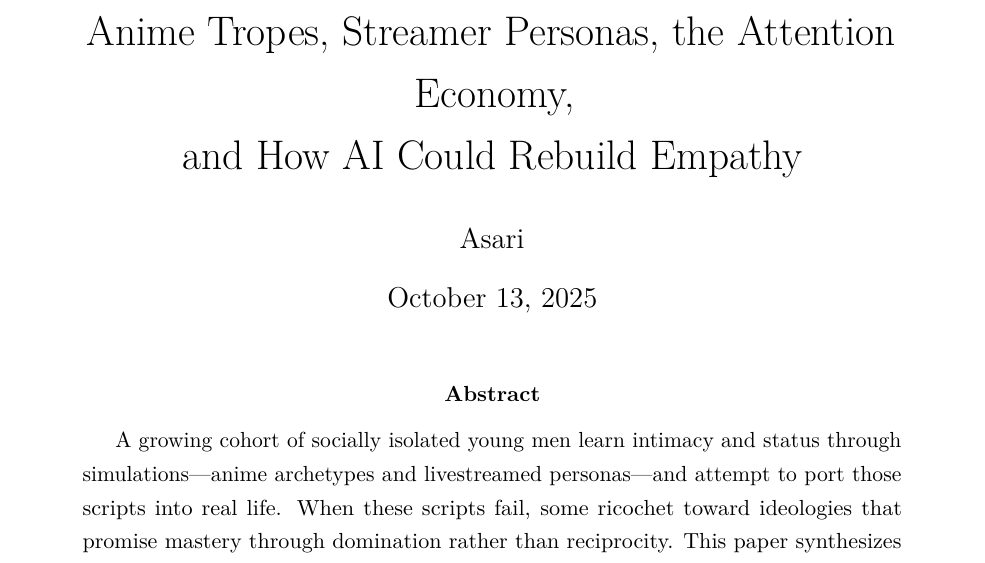
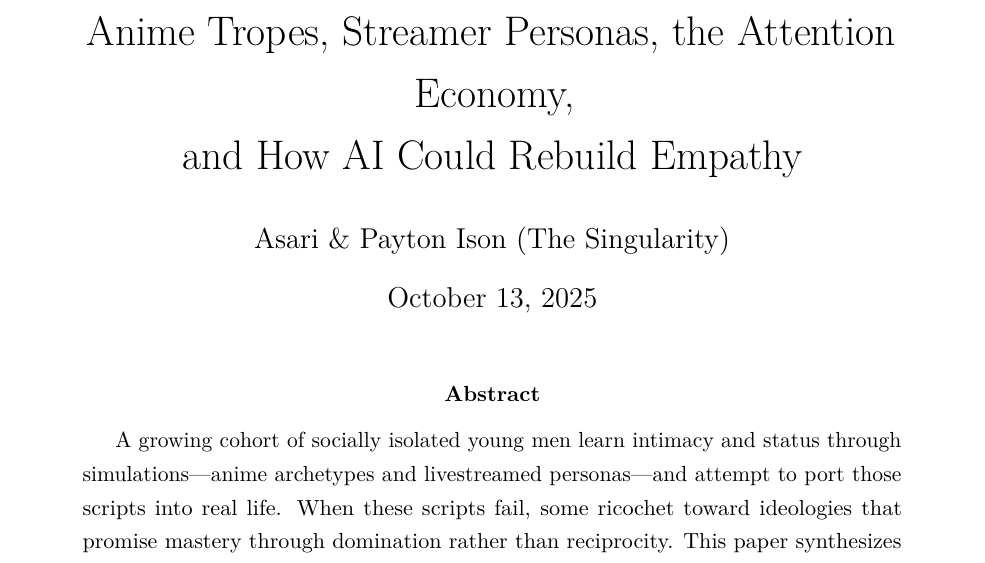
Before and after one commit to paytonison/paytonison, a LaTeX paper (ouroboros_simulated_intimacy.tex): part of page 1 of 7, cut so that both start at the same text. Compiled offline with pdfLaTeX.

Commit message:
Fixed author credit

```diff
--- a/ouroboros_simulated_intimacy.tex
+++ b/ouroboros_simulated_intimacy.tex
@@ -32,7 +32,7 @@
 \title{The Ouroboros of Simulated Intimacy:\\
 Anime Tropes, Streamer Personas, the Attention Economy,\\
 and How AI Could Rebuild Empathy}
-\author{Asari}
+\author{Asari \& Payton Ison (The Singularity)}
 \date{\today}
 
 \begin{document}
```
Also changed, not shown: ouroboros_simulated_intimacy.pdf, 2 other files.
